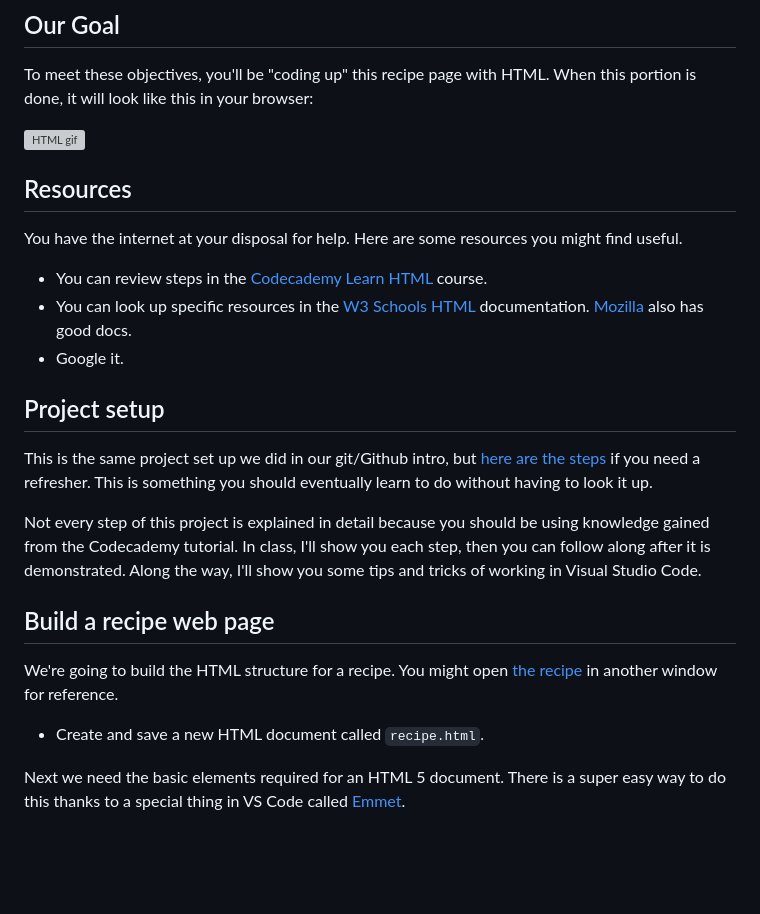
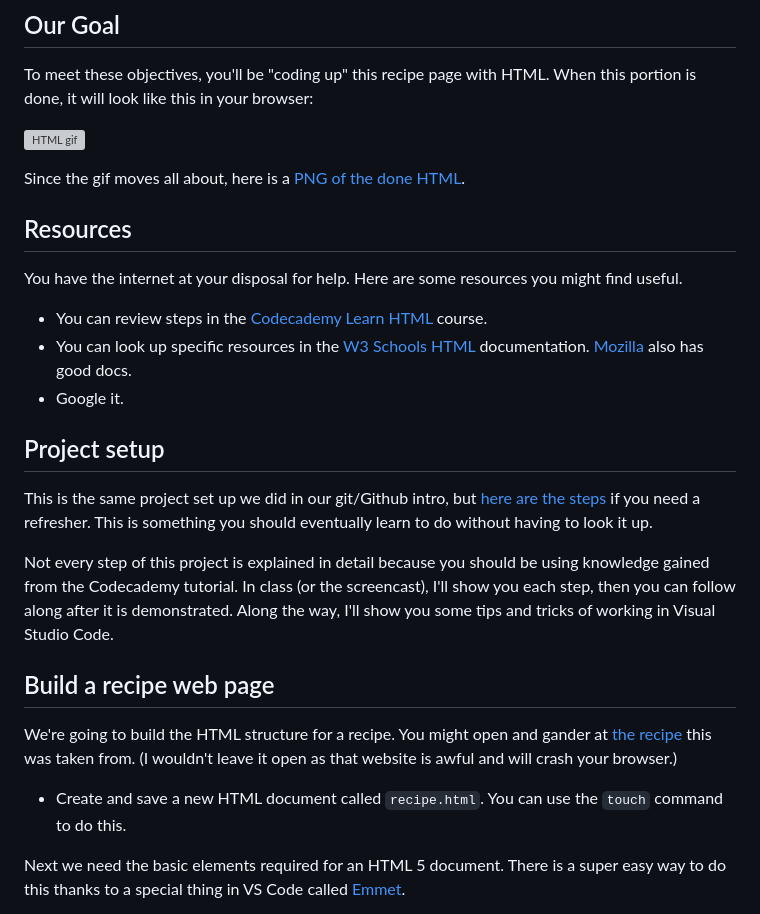
Before and after one commit to utdata/icj-class, a Markdown page: html/html-class.md, the part around the change printed below. Rendered like a GitHub page; blank space fills up the shorter version; grey boxes are pictures that could not be loaded.

```diff
--- a/html/html-class.md
+++ b/html/html-class.md
@@ -17,6 +17,8 @@ To meet these objectives, you'll be "coding up" this recipe page with HTML. When
 
 ![HTML gif](html-done.gif)
 
+Since the gif moves all about, here is a [PNG of the done HTML](html-done.png).
+
 ## Resources
 
 You have the internet at your disposal for help. Here are some resources you might find useful.
@@ -31,11 +33,11 @@ This is the same project set up we did in our git/Github intro, but [here are th
 
-Not every step of this project is explained in detail because you should be using knowledge gained from the Codecademy tutorial. In class, I'll show you each step, then you can follow along after it is demonstrated. Along the way, I'll show you some tips and tricks of working in Visual Studio Code.
+Not every step of this project is explained in detail because you should be using knowledge gained from the Codecademy tutorial. In class (or the screencast), I'll show you each step, then you can follow along after it is demonstrated. Along the way, I'll show you some tips and tricks of working in Visual Studio Code.
 
 ## Build a recipe web page
 
-We're going to build the HTML structure for a recipe. You might open [the recipe](https://www.epicurious.com/recipes/food/views/grilled-chicken-salad-with-romesco-sauce) in another window for reference.
+We're going to build the HTML structure for a recipe. You might open and gander at [the recipe](https://www.epicurious.com/recipes/food/views/grilled-chicken-salad-with-romesco-sauce) this was taken from. (I wouldn't leave it open as that website is awful and will crash your browser.)
 
-- Create and save a new HTML document called `recipe.html`.
+- Create and save a new HTML document called `recipe.html`. You can use the `touch` command to do this.
 
 Next we need the basic elements required for an HTML 5 document. There is a super easy way to do this thanks to a special thing in VS Code called [Emmet](https://code.visualstudio.com/docs/editor/emmet).
 
```
Also changed, not shown: other parts of html/html-class.md (+16 -11 lines), html/grilled-chicken-salad-with-romesco-recipe.jpg (added), html/html-done.png (added), 1 other file.
